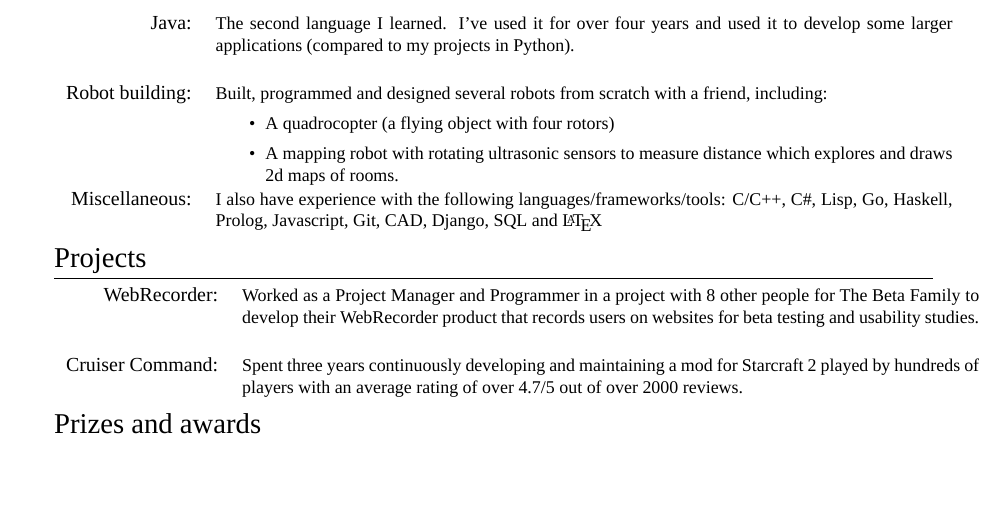
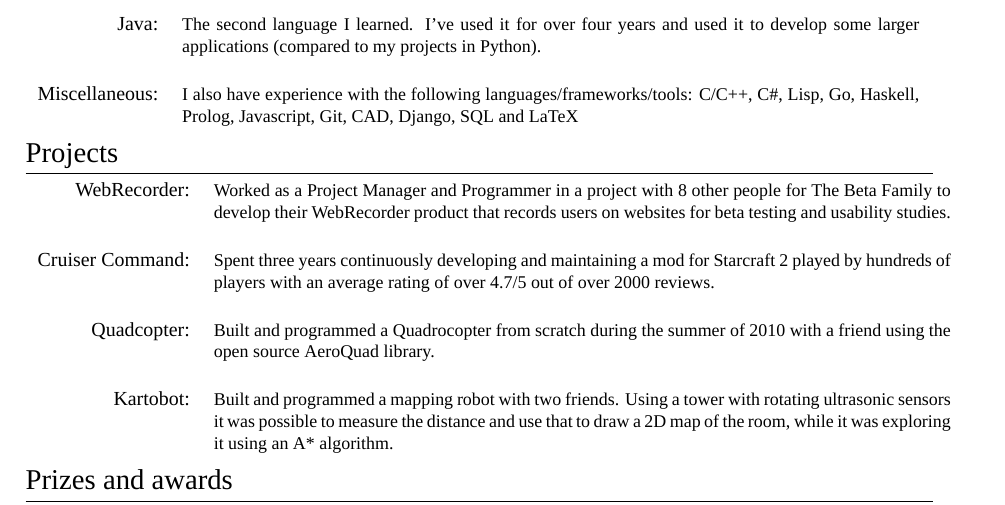
Before and after one commit to Siretu/cv, a LaTeX CV (cv.tex): part of the page, cut so that both start at the same text, the shorter picture padded with empty space. Compiled offline with XeLaTeX; a missing font is replaced by an installed copy or a similar font.

Commit message:
Took out robot building section and added them as individual projects.

```diff
--- a/cv.tex
+++ b/cv.tex
@@ -58,9 +58,9 @@
 \titlespacing{\section}{0pt}{3pt}{3pt} % Spacing around sections
 
 \usepackage[
-top    = 2.75cm,
+top    = 2.55cm,
 bottom = 0.50cm,
-left   = 3.00cm,
+left   = 2.50cm,
 right  = 2.50cm]{geometry}
 
 \begin{document}
@@ -134,19 +134,11 @@ right  = 2.50cm]{geometry}
 \section{Computer Skills}
 
 \begin{tabular}{rp{13cm}}
-
 \textsc{Python:} & \small{Used from an early age as my go-to language. I’ve created a great number of pet projects in Python and it was also the language I used the most during my previous internships.}\\\\
 
 \textsc{Java:} & \small{The second language I learned. I’ve used it for over four years and used it to develop some larger applications (compared to my projects in Python).}\\\\
 
-\textsc{Robot building:} & \small{Built, programmed and designed several robots from scratch with a friend, including:
-\begin{itemize}
-\item A quadrocopter (a flying object with four rotors)
-\item A mapping robot with rotating ultrasonic sensors to measure distance which explores and draws 2d maps of rooms.
-\end{itemize}}\\
-
-\textsc{Miscellaneous:} & \small{I also have experience with the following languages/frameworks/tools:  C/C++, C\#, Lisp, Go, Haskell, Prolog, Javascript, Git, CAD, Django, SQL and \LaTeX}
-
+\textsc{Miscellaneous:} & \small{I also have experience with the following languages/frameworks/tools:  C/C++, C\#, Lisp, Go, Haskell, Prolog, Javascript, Git, CAD, Django, SQL and LaTeX}
 \end{tabular}
 
 %----------------------------------------------------------------------------------------
@@ -154,10 +146,11 @@ right  = 2.50cm]{geometry}
 %----------------------------------------------------------------------------------------
 
 \section{Projects}
-
 \begin{tabular}{rp{13cm}}
 \textsc{WebRecorder:} & \small{Worked as a Project Manager and Programmer in a project with 8 other people for The Beta Family to develop their WebRecorder product that records users on websites for beta testing and usability studies.} \\\\
-\textsc{Cruiser Command:} & \small{Spent three years continuously developing and maintaining a mod for Starcraft 2 played by hundreds of players with an average rating of over 4.7/5 out of over 2000 reviews.}
+\textsc{Cruiser Command:} & \small{Spent three years continuously developing and maintaining a mod for Starcraft 2 played by hundreds of players with an average rating of over 4.7/5 out of over 2000 reviews.} \\\\
+\textsc{Quadcopter:} & \small{Built and programmed a Quadrocopter from scratch during the summer of 2010 with a friend using the open source AeroQuad library.} \\\\
+\textsc{Kartobot:} & \small{Built and programmed a mapping robot with two friends. Using a tower with rotating ultrasonic sensors it was possible to measure the distance and use that to draw a 2D map of the room, while it was exploring it using an A* algorithm.}
 \end{tabular}
 
 %----------------------------------------------------------------------------------------
```
Also changed, not shown: cv.pdf, cv.tex (2 more changed lines).
